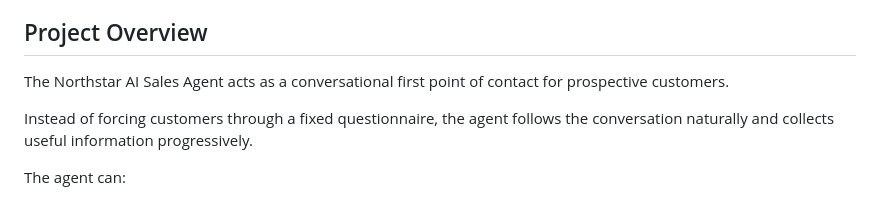
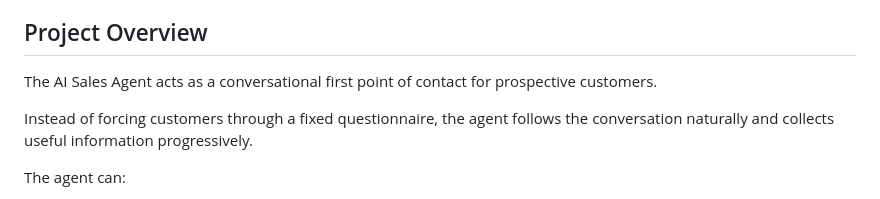
Before and after one commit to ABHISEK45/Ai-Sales-Agent, a Markdown page: README.md, the part around the change. GitHub-like rendering.

```diff
--- a/README.md
+++ b/README.md
@@ -6,7 +6,7 @@ The agent is designed to handle natural customer conversations, answer project-r
 
 ## Project Overview
 
-The Northstar AI Sales Agent acts as a conversational first point of contact for prospective customers.
+The AI Sales Agent acts as a conversational first point of contact for prospective customers.
 
 Instead of forcing customers through a fixed questionnaire, the agent follows the conversation naturally and collects useful information progressively.
 
```
